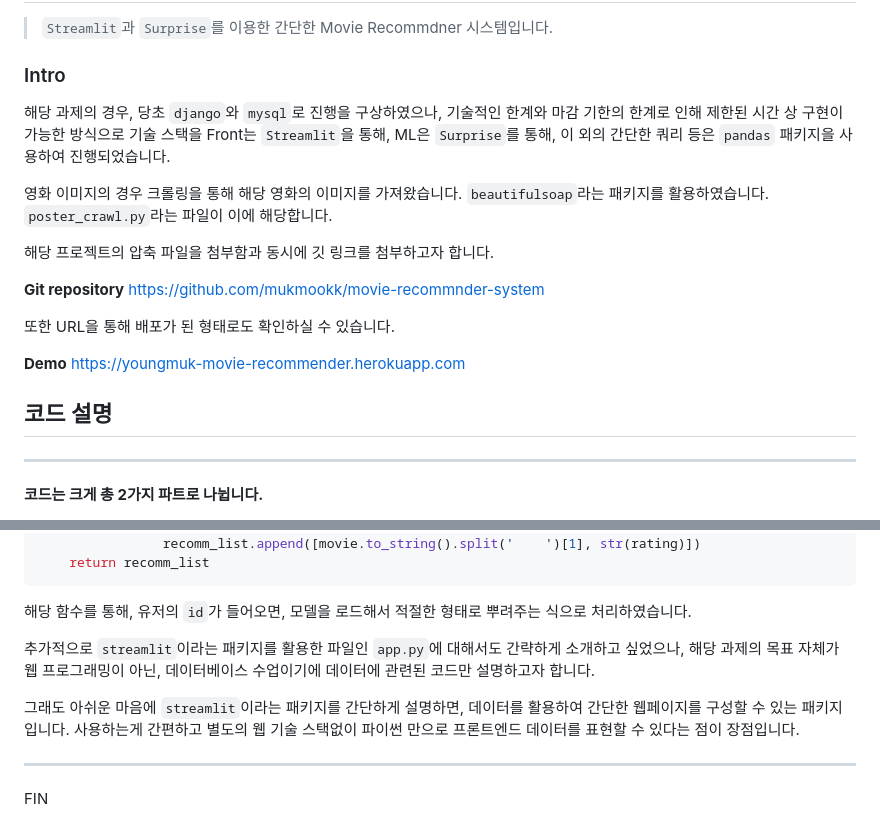
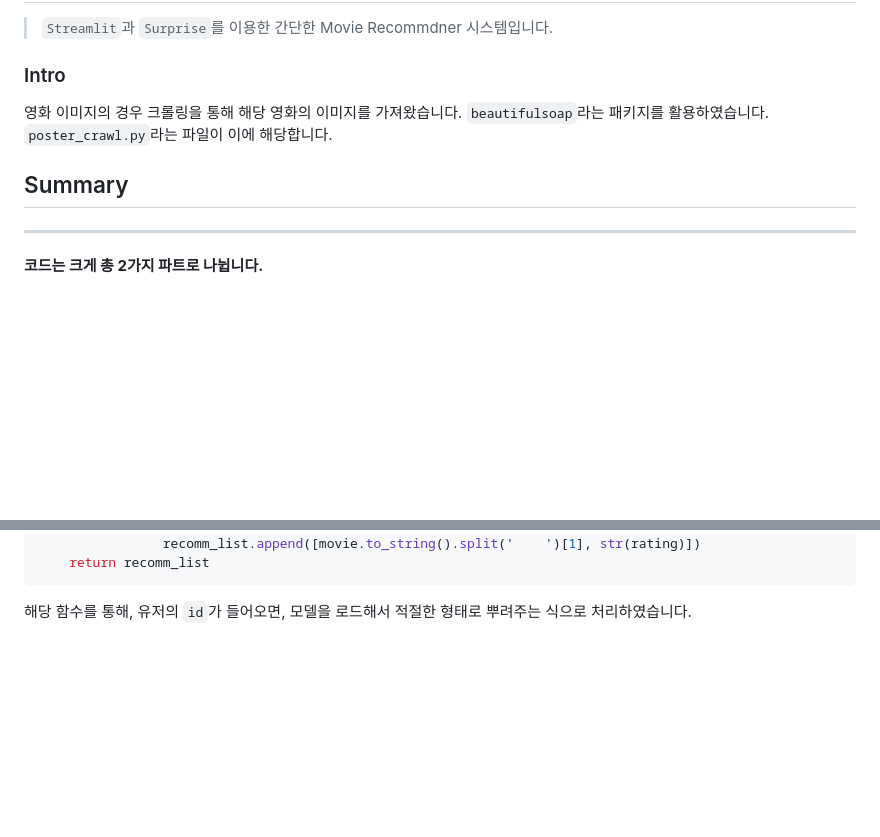
Before and after one commit to mukmookk/movie-recommnder-system, a Markdown page: README.md, 2 parts joined by grey strips. Rendered like a GitHub page; blank space fills up the shorter version.

````diff
--- a/README.md
+++ b/README.md
@@ -3,21 +3,10 @@
 > `Streamlit`과 `Surprise`를 이용한 간단한 Movie Recommdner 시스템입니다.
 
 ### Intro
-해당 과제의 경우, 당초 `django`와 `mysql`로 진행을 구상하였으나, 기술적인 한계와 마감 기한의 한계로 인해 제한된 시간 상 구현이 가능한 방식으로 기술 스택을 Front는 `Streamlit`을 통해, ML은 `Surprise`를 통해, 이 외의 간단한 쿼리 등은 `pandas` 패키지을 사용하여 진행되었습니다.
 
 영화 이미지의 경우 크롤링을 통해 해당 영화의 이미지를 가져왔습니다. `beautifulsoap`라는 패키지를 활용하였습니다. `poster_crawl.py`라는 파일이 이에 해당합니다.
 
-해당 프로젝트의 압축 파일을 첨부함과 동시에 깃 링크를 첨부하고자 합니다.
-
-**Git repository**
-https://github.com/mukmookk/movie-recommnder-system
-
-또한 URL을 통해 배포가 된 형태로도 확인하실 수 있습니다.
-
-**Demo**
-https://youngmuk-movie-recommender.herokuapp.com
-
-## 코드 설명
+## Summary
 
 ----
 **코드는 크게 총 2가지 파트로 나뉩니다.**
@@ -240,10 +229,3 @@ def svd_get_top_10(model_filename, dataset, uid):
 	return recomm_list
 ```
 해당 함수를 통해, 유저의 `id`가 들어오면, 모델을 로드해서 적절한 형태로 뿌려주는 식으로 처리하였습니다.
-
-추가적으로 `streamlit`이라는 패키지를 활용한 파일인 `app.py`에 대해서도 간략하게 소개하고 싶었으나, 해당 과제의 목표 자체가 웹 프로그래밍이 아닌, 데이터베이스 수업이기에 데이터에 관련된 코드만 설명하고자 합니다.
-
-그래도 아쉬운 마음에 `streamlit`이라는 패키지를 간단하게 설명하면, 데이터를 활용하여 간단한 웹페이지를 구성할 수 있는 패키지입니다. 사용하는게 간편하고 별도의 웹 기술 스택없이 파이썬 만으로 프론트엔드 데이터를 표현할 수 있다는 점이 장점입니다.
-
-----
-FIN
````
